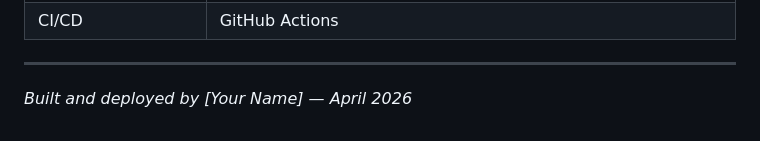
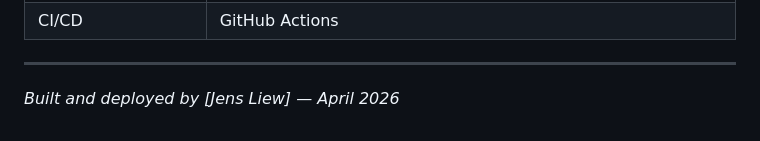
Before and after one commit to jensliew/event-rsvp-system, a Markdown page: PORTFOLIO.md, the part around the change. GitHub-like rendering.

Commit message:
portfolio updated

```diff
--- a/PORTFOLIO.md
+++ b/PORTFOLIO.md
@@ -222,4 +222,4 @@ Keeps all DynamoDB traffic within the AWS private network. No data traverses the
 
 ---
 
-*Built and deployed by [Your Name] — April 2026*
+*Built and deployed by [Jens Liew] — April 2026*
```
